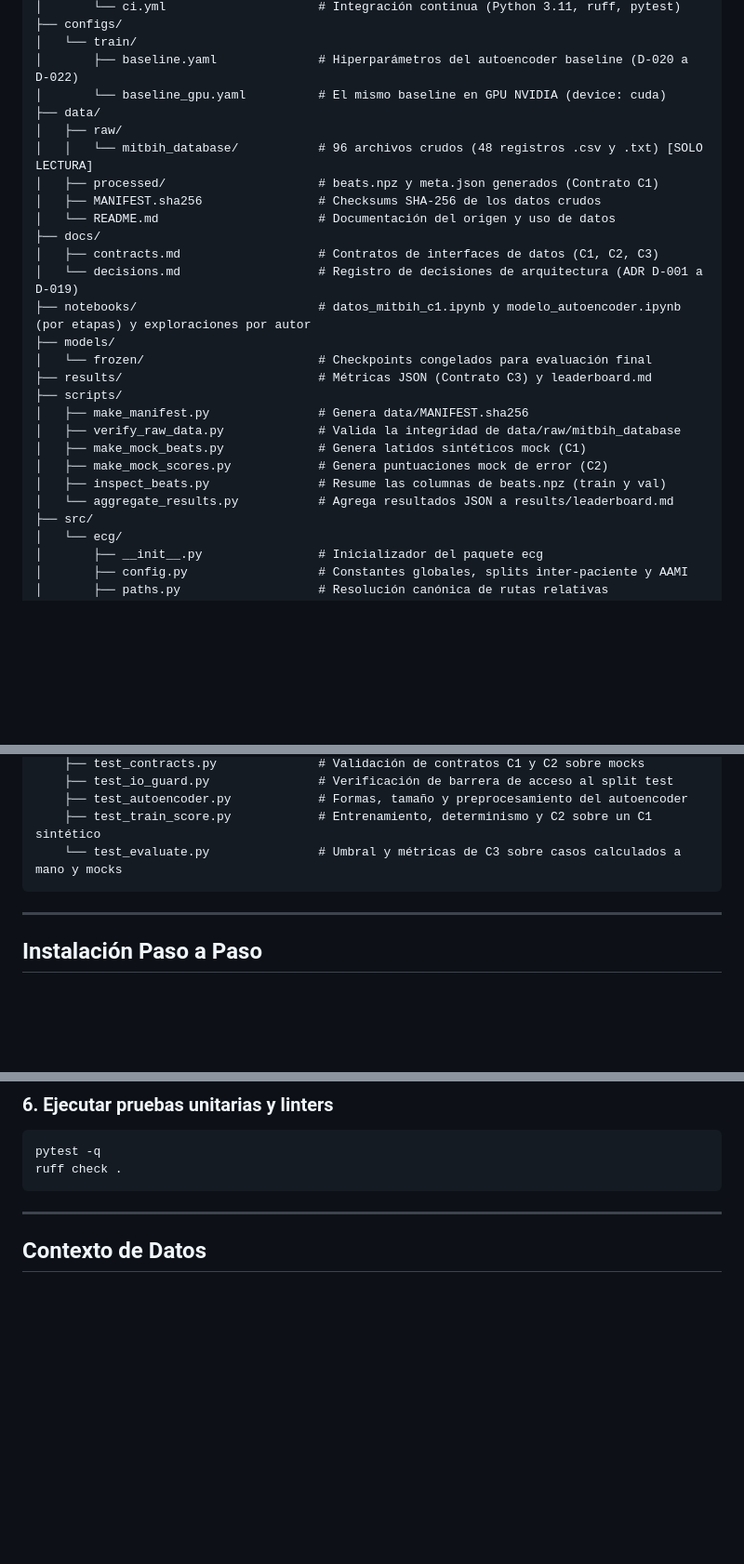
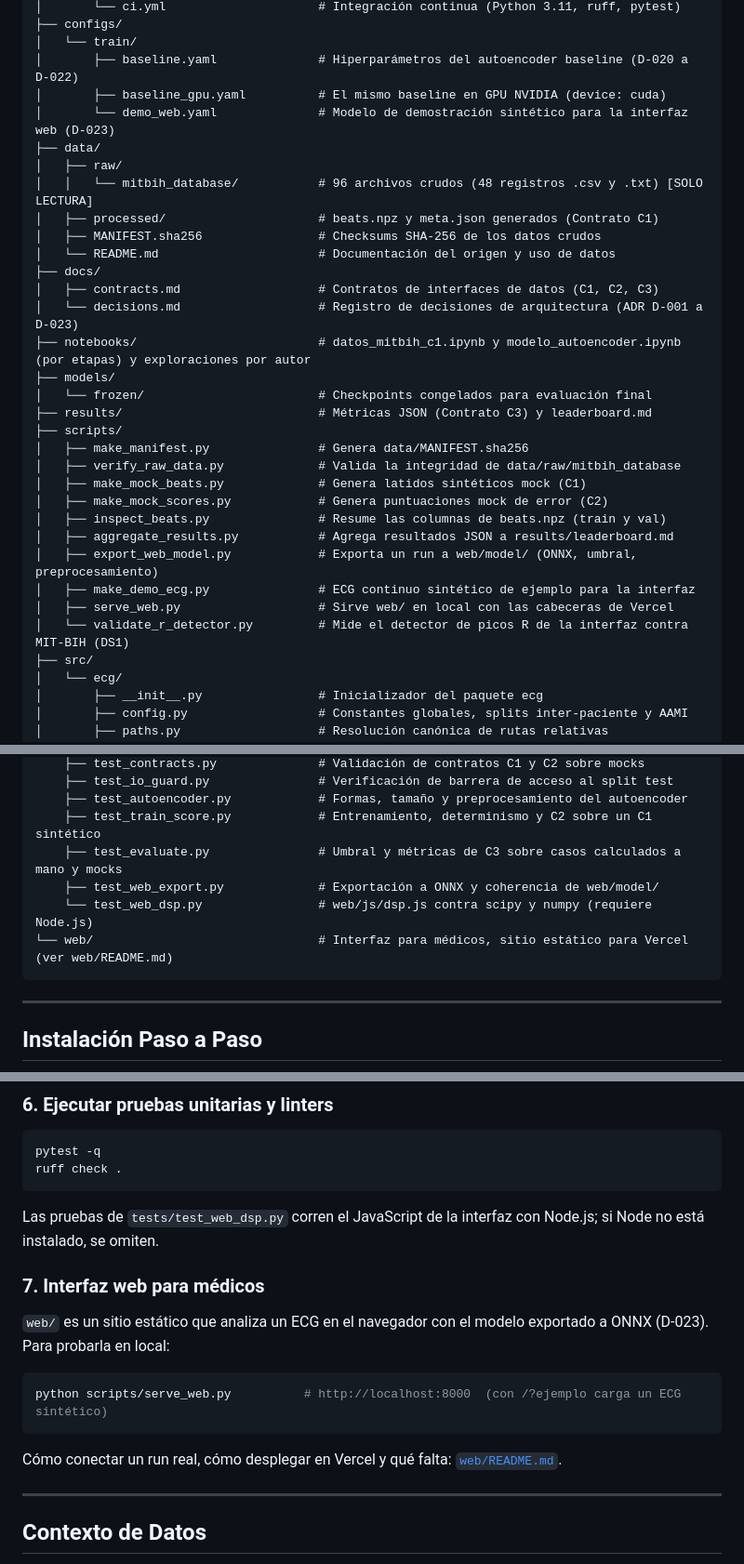
Before and after one commit to samugarciar/ecg-encoder, a Markdown page: README.md, 3 parts joined by grey strips. Shown at 93% size. GitHub-like rendering; blank space fills up the shorter version.

Commit message:
Documentar la interfaz web y registrar D-023
Co-Authored-By: Claude Opus 5.5 <noreply@anthropic.com>

````diff
--- a/README.md
+++ b/README.md
@@ -20,7 +20,8 @@ ecg-autoencoder/
 ├── configs/
 │   └── train/
 │       ├── baseline.yaml              # Hiperparámetros del autoencoder baseline (D-020 a D-022)
-│       └── baseline_gpu.yaml          # El mismo baseline en GPU NVIDIA (device: cuda)
+│       ├── baseline_gpu.yaml          # El mismo baseline en GPU NVIDIA (device: cuda)
+│       └── demo_web.yaml              # Modelo de demostración sintético para la interfaz web (D-023)
 ├── data/
 │   ├── raw/
 │   │   └── mitbih_database/           # 96 archivos crudos (48 registros .csv y .txt) [SOLO LECTURA]
@@ -29,7 +30,7 @@ ecg-autoencoder/
 │   └── README.md                      # Documentación del origen y uso de datos
 ├── docs/
 │   ├── contracts.md                   # Contratos de interfaces de datos (C1, C2, C3)
-│   └── decisions.md                   # Registro de decisiones de arquitectura (ADR D-001 a D-019)
+│   └── decisions.md                   # Registro de decisiones de arquitectura (ADR D-001 a D-023)
 ├── notebooks/                         # datos_mitbih_c1.ipynb y modelo_autoencoder.ipynb (por etapas) y exploraciones por autor
 ├── models/
 │   └── frozen/                        # Checkpoints congelados para evaluación final
@@ -40,7 +41,11 @@ ecg-autoencoder/
 │   ├── make_mock_beats.py             # Genera latidos sintéticos mock (C1)
 │   ├── make_mock_scores.py            # Genera puntuaciones mock de error (C2)
 │   ├── inspect_beats.py               # Resume las columnas de beats.npz (train y val)
-│   └── aggregate_results.py           # Agrega resultados JSON a results/leaderboard.md
+│   ├── aggregate_results.py           # Agrega resultados JSON a results/leaderboard.md
+│   ├── export_web_model.py            # Exporta un run a web/model/ (ONNX, umbral, preprocesamiento)
+│   ├── make_demo_ecg.py               # ECG continuo sintético de ejemplo para la interfaz
+│   ├── serve_web.py                   # Sirve web/ en local con las cabeceras de Vercel
+│   └── validate_r_detector.py         # Mide el detector de picos R de la interfaz contra MIT-BIH (DS1)
 ├── src/
 │   └── ecg/
 │       ├── __init__.py                # Inicializador del paquete ecg
@@ -64,7 +69,10 @@ ecg-autoencoder/
     ├── test_io_guard.py               # Verificación de barrera de acceso al split test
     ├── test_autoencoder.py            # Formas, tamaño y preprocesamiento del autoencoder
     ├── test_train_score.py            # Entrenamiento, determinismo y C2 sobre un C1 sintético
-    └── test_evaluate.py               # Umbral y métricas de C3 sobre casos calculados a mano y mocks
+    ├── test_evaluate.py               # Umbral y métricas de C3 sobre casos calculados a mano y mocks
+    ├── test_web_export.py             # Exportación a ONNX y coherencia de web/model/
+    └── test_web_dsp.py                # web/js/dsp.js contra scipy y numpy (requiere Node.js)
+└── web/                               # Interfaz para médicos, sitio estático para Vercel (ver web/README.md)
 ```
 
 ---
@@ -126,6 +134,14 @@ Si todo es correcto, verás: `OK: Los 96 archivos en RAW_DIR coinciden exactamen
 pytest -q
 ruff check .
 ```
+Las pruebas de `tests/test_web_dsp.py` corren el JavaScript de la interfaz con Node.js; si Node no está instalado, se omiten.
+
+### 7. Interfaz web para médicos
+`web/` es un sitio estático que analiza un ECG en el navegador con el modelo exportado a ONNX (D-023). Para probarla en local:
+```bash
+python scripts/serve_web.py          # http://localhost:8000  (con /?ejemplo carga un ECG sintético)
+```
+Cómo conectar un run real, cómo desplegar en Vercel y qué falta: [`web/README.md`](web/README.md).
 
 ---
 
````
Also changed, not shown: docs/decisions.md (+8 -0 lines), web/README.md (added, +156 -0 lines).
